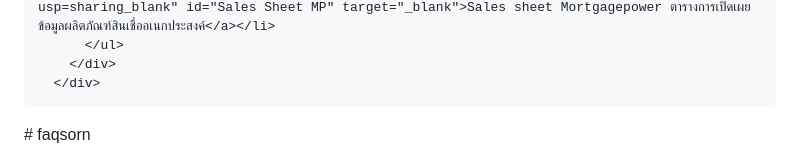
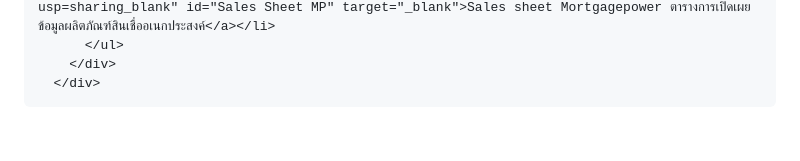
Before and after one commit to phromdhephoosakul-lgtm/faqsorn, a Markdown page: README.md, the part around one of its changes. Rendered like a GitHub page; blank space fills up the shorter version.

```diff
--- a/README.md
+++ b/README.md
@@ -465,4 +466,3 @@
   </script>
 </body>
 </html>
-# faqsorn
```
Also changed, not shown: other parts of README.md (+1 -0 lines).
